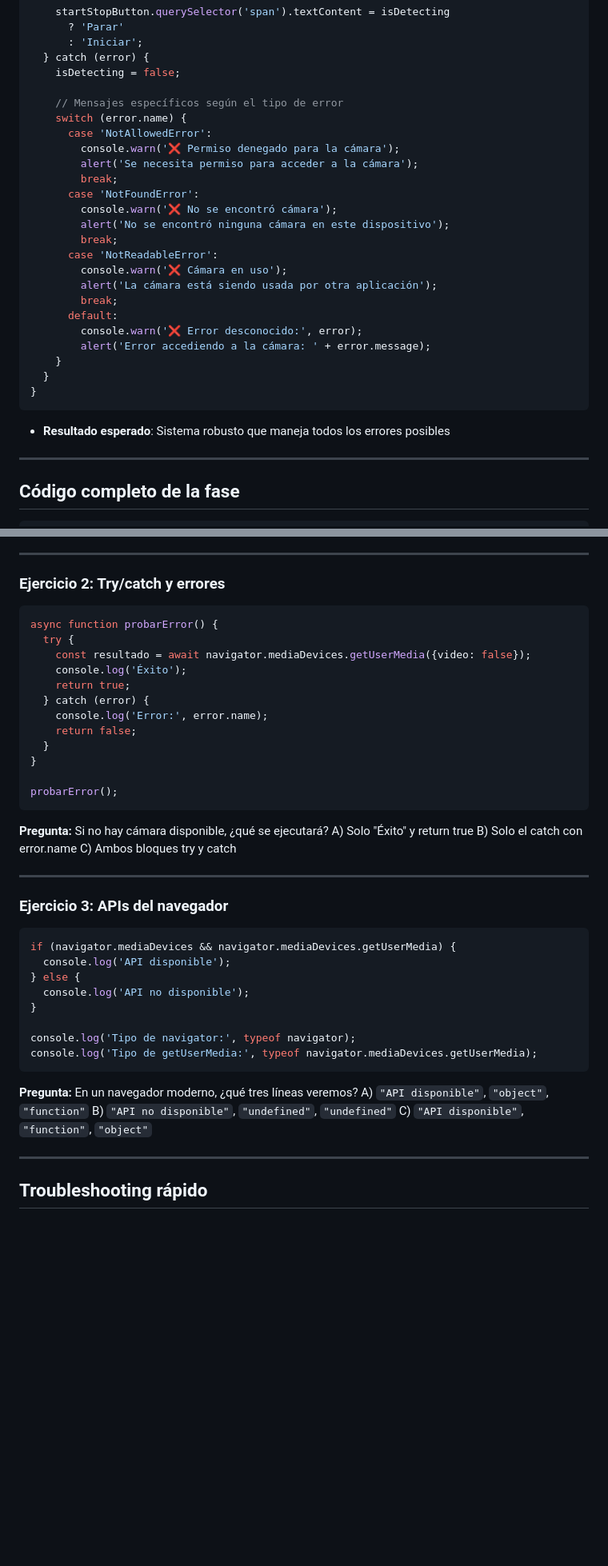
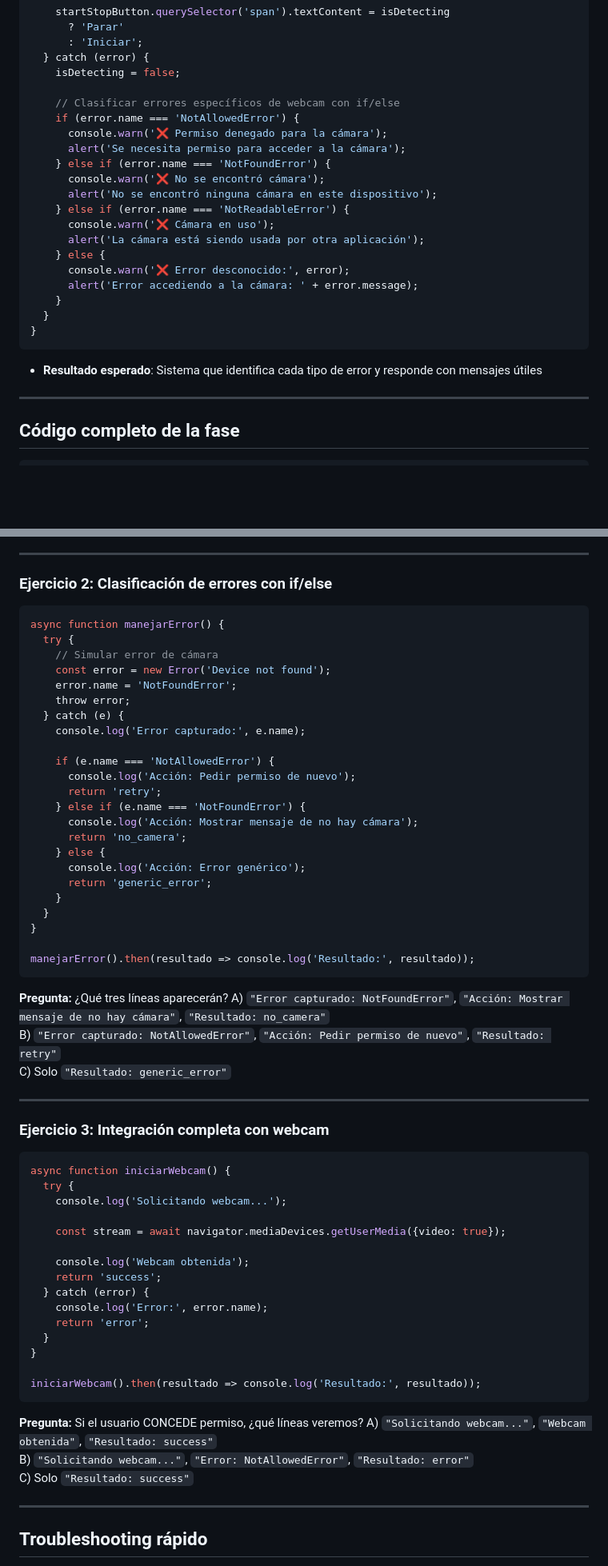
Before and after one commit to FromtendLeap/javascript-for-the-rest-of-us, a Markdown page: Fase_2.md, 2 parts joined by grey strips. Shown: that part at 80% size. GitHub-like rendering; blank space fills up the shorter version.

````diff
--- a/Fase_2.md
+++ b/Fase_2.md
@@ -178,28 +178,24 @@ async function init() {
   } catch (error) {
     isDetecting = false;
 
-    // Mensajes específicos según el tipo de error
-    switch (error.name) {
-      case 'NotAllowedError':
-        console.warn('❌ Permiso denegado para la cámara');
-        alert('Se necesita permiso para acceder a la cámara');
-        break;
-      case 'NotFoundError':
-        console.warn('❌ No se encontró cámara');
-        alert('No se encontró ninguna cámara en este dispositivo');
-        break;
-      case 'NotReadableError':
-        console.warn('❌ Cámara en uso');
-        alert('La cámara está siendo usada por otra aplicación');
-        break;
-      default:
-        console.warn('❌ Error desconocido:', error);
-        alert('Error accediendo a la cámara: ' + error.message);
+    // Clasificar errores específicos de webcam con if/else
+    if (error.name === 'NotAllowedError') {
+      console.warn('❌ Permiso denegado para la cámara');
+      alert('Se necesita permiso para acceder a la cámara');
+    } else if (error.name === 'NotFoundError') {
+      console.warn('❌ No se encontró cámara');
+      alert('No se encontró ninguna cámara en este dispositivo');
+    } else if (error.name === 'NotReadableError') {
+      console.warn('❌ Cámara en uso');
+      alert('La cámara está siendo usada por otra aplicación');
+    } else {
+      console.warn('❌ Error desconocido:', error);
+      alert('Error accediendo a la cámara: ' + error.message);
     }
   }
 }
 ```
-- **Resultado esperado**: Sistema robusto que maneja todos los errores posibles
+- **Resultado esperado**: Sistema que identifica cada tipo de error y responde con mensajes útiles
 
 ---
 
@@ -312,39 +305,61 @@ C) "Iniciando", "Antes", "Terminado", "Después", "Nombre: The Octocat"
 
 ---
 
-### Ejercicio 2: Try/catch y errores
+### Ejercicio 2: Clasificación de errores con if/else
 ```js
-async function probarError() {
+async function manejarError() {
   try {
-    const resultado = await navigator.mediaDevices.getUserMedia({video: false});
-    console.log('Éxito');
-    return true;
-  } catch (error) {
-    console.log('Error:', error.name);
-    return false;
+    // Simular error de cámara
+    const error = new Error('Device not found');
+    error.name = 'NotFoundError';
+    throw error;
+  } catch (e) {
+    console.log('Error capturado:', e.name);
+
+    if (e.name === 'NotAllowedError') {
+      console.log('Acción: Pedir permiso de nuevo');
+      return 'retry';
+    } else if (e.name === 'NotFoundError') {
+      console.log('Acción: Mostrar mensaje de no hay cámara');
+      return 'no_camera';
+    } else {
+      console.log('Acción: Error genérico');
+      return 'generic_error';
+    }
   }
 }
 
-probarError();
+manejarError().then(resultado => console.log('Resultado:', resultado));
 ```
-**Pregunta:** Si no hay cámara disponible, ¿qué se ejecutará?
-A) Solo "Éxito" y return true  B) Solo el catch con error.name  C) Ambos bloques try y catch
+**Pregunta:** ¿Qué tres líneas aparecerán?
+A) `"Error capturado: NotFoundError"`, `"Acción: Mostrar mensaje de no hay cámara"`, `"Resultado: no_camera"`
+B) `"Error capturado: NotAllowedError"`, `"Acción: Pedir permiso de nuevo"`, `"Resultado: retry"`
+C) Solo `"Resultado: generic_error"`
 
 ---
 
-### Ejercicio 3: APIs del navegador
+### Ejercicio 3: Integración completa con webcam
 ```js
-if (navigator.mediaDevices && navigator.mediaDevices.getUserMedia) {
-  console.log('API disponible');
-} else {
-  console.log('API no disponible');
+async function iniciarWebcam() {
+  try {
+    console.log('Solicitando webcam...');
+
+    const stream = await navigator.mediaDevices.getUserMedia({video: true});
+
+    console.log('Webcam obtenida');
+    return 'success';
+  } catch (error) {
+    console.log('Error:', error.name);
+    return 'error';
+  }
 }
 
-console.log('Tipo de navigator:', typeof navigator);
-console.log('Tipo de getUserMedia:', typeof navigator.mediaDevices.getUserMedia);
+iniciarWebcam().then(resultado => console.log('Resultado:', resultado));
 ```
-**Pregunta:** En un navegador moderno, ¿qué tres líneas veremos?
-A) `"API disponible"`, `"object"`, `"function"`  B) `"API no disponible"`, `"undefined"`, `"undefined"`  C) `"API disponible"`, `"function"`, `"object"`
+**Pregunta:** Si el usuario CONCEDE permiso, ¿qué líneas veremos?
+A) `"Solicitando webcam..."`, `"Webcam obtenida"`, `"Resultado: success"`
+B) `"Solicitando webcam..."`, `"Error: NotAllowedError"`, `"Resultado: error"`
+C) Solo `"Resultado: success"`
 
 ---
 
````
Also changed, not shown: other parts of Fase_2.md (+33 -36 lines).
